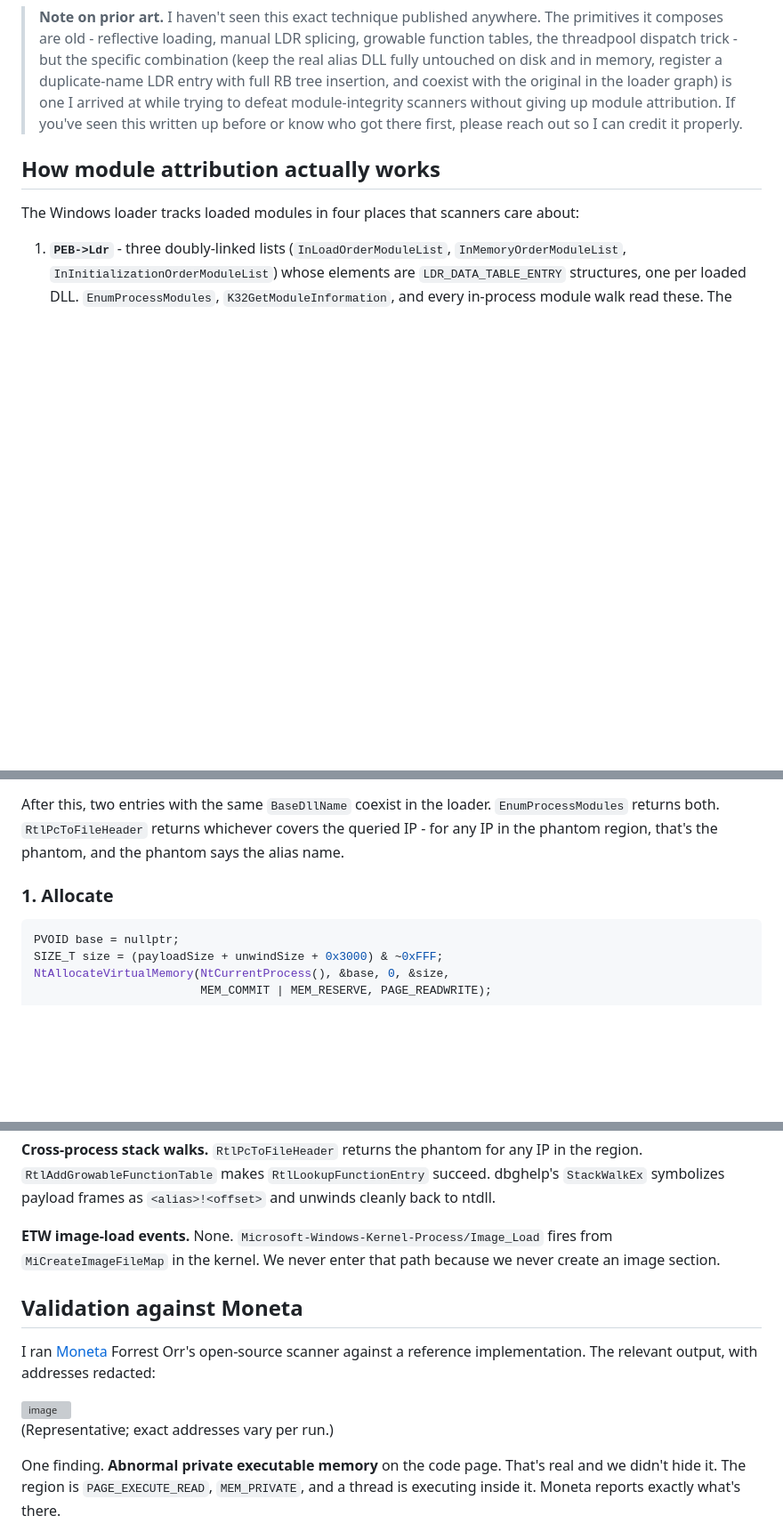
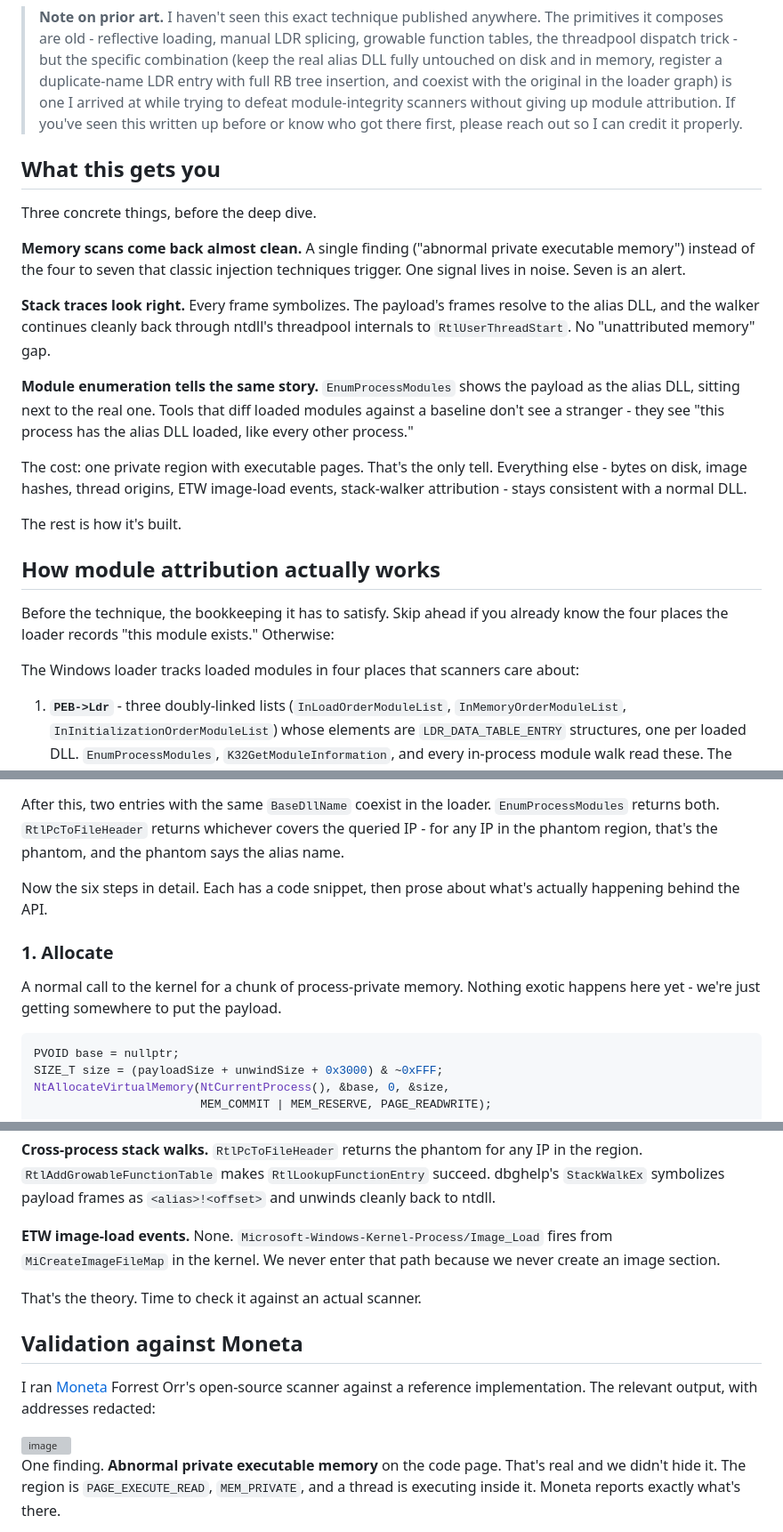
Before and after one commit to MeirV2-2/meirv2-2.github.io, a Markdown page: posts/phantom-alias.md, 3 parts joined by grey strips. Shown at 89% size. Rendered like a GitHub page; blank space fills up the shorter version; grey boxes are pictures that could not be loaded.

````diff
--- a/posts/phantom-alias.md
+++ b/posts/phantom-alias.md
@@ -7,7 +7,25 @@ You pay one tell at the end. We'll get to it.
 
 > **Note on prior art.** I haven't seen this exact technique published anywhere. The primitives it composes are old - reflective loading, manual LDR splicing, growable function tables, the threadpool dispatch trick - but the specific combination (keep the real alias DLL fully untouched on disk and in memory, register a duplicate-name LDR entry with full RB tree insertion, and coexist with the original in the loader graph) is one I arrived at while trying to defeat module-integrity scanners without giving up module attribution. If you've seen this written up before or know who got there first, please reach out so I can credit it properly.
 
+## What this gets you
+
+Three concrete things, before the deep dive.
+
+**Memory scans come back almost clean.** A single finding ("abnormal private executable memory") instead of the four to seven that classic injection techniques trigger. One signal lives in noise. Seven is an alert.
+
+**Stack traces look right.** Every frame symbolizes. The payload's frames resolve to the alias DLL, and the walker continues cleanly back through ntdll's threadpool internals to `RtlUserThreadStart`. No "unattributed memory" gap.
+
+**Module enumeration tells the same story.** `EnumProcessModules` shows the payload as the alias DLL, sitting next to the real one. Tools that diff loaded modules against a baseline don't see a stranger - they see "this process has the alias DLL loaded, like every other process."
+
+The cost: one private region with executable pages. That's the only tell. Everything else - bytes on disk, image hashes, thread origins, ETW image-load events, stack-walker attribution - stays consistent with a normal DLL.
+
+The rest is how it's built.
+
 ## How module attribution actually works
+
+Before the technique, the bookkeeping it has to satisfy. Skip ahead if you already know the four places the loader records "this module exists." Otherwise:
+
+
 
 The Windows loader tracks loaded modules in four places that scanners care about:
 
@@ -45,7 +63,11 @@ The flow:
 
 After this, two entries with the same `BaseDllName` coexist in the loader. `EnumProcessModules` returns both. `RtlPcToFileHeader` returns whichever covers the queried IP - for any IP in the phantom region, that's the phantom, and the phantom says the alias name.
 
+Now the six steps in detail. Each has a code snippet, then prose about what's actually happening behind the API.
+
 ### 1. Allocate
+
+A normal call to the kernel for a chunk of process-private memory. Nothing exotic happens here yet - we're just getting somewhere to put the payload.
 
 ```cpp
 PVOID base = nullptr;
@@ -220,13 +252,13 @@ The payload's frames symbolize as the alias DLL because that's what the AVL hand
 
 **ETW image-load events.** None. `Microsoft-Windows-Kernel-Process/Image_Load` fires from `MiCreateImageFileMap` in the kernel. We never enter that path because we never create an image section.
 
+That's the theory. Time to check it against an actual scanner.
+
 ## Validation against Moneta
 
 I ran [Moneta](https://github.com/forrest-orr/moneta) Forrest Orr's open-source scanner against a reference implementation. The relevant output, with addresses redacted:
 
 <img alt="image" src="https://github.com/user-attachments/assets/755cb1e5-9a40-4cb7-9883-864bdd46ceb8" />
-
-(Representative; exact addresses vary per run.)
 
 One finding. **Abnormal private executable memory** on the code page. That's real and we didn't hide it. The region is `PAGE_EXECUTE_READ`, `MEM_PRIVATE`, and a thread is executing inside it. Moneta reports exactly what's there.
 
````
Also changed, not shown: other parts of posts/phantom-alias.md (+16 -2 lines).
